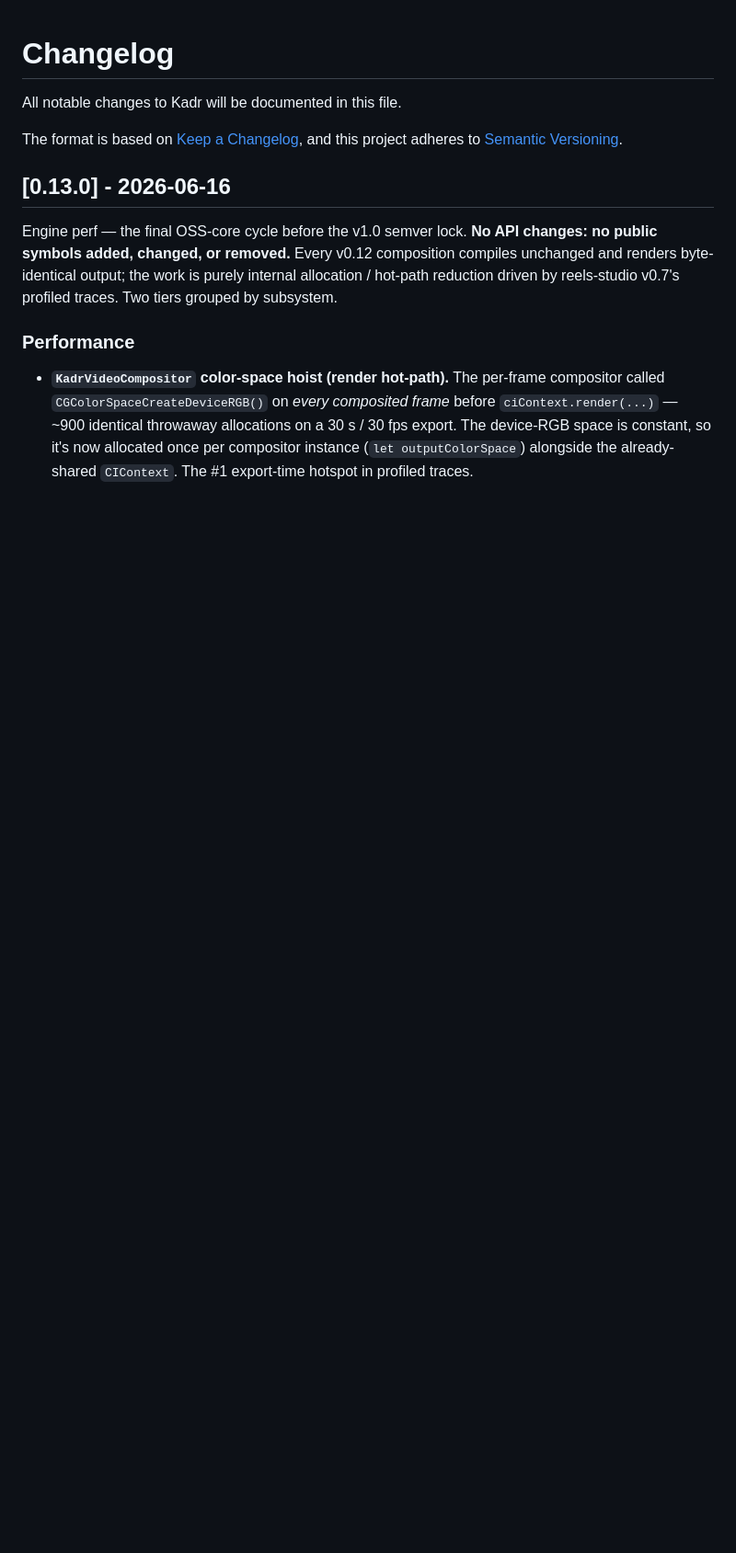
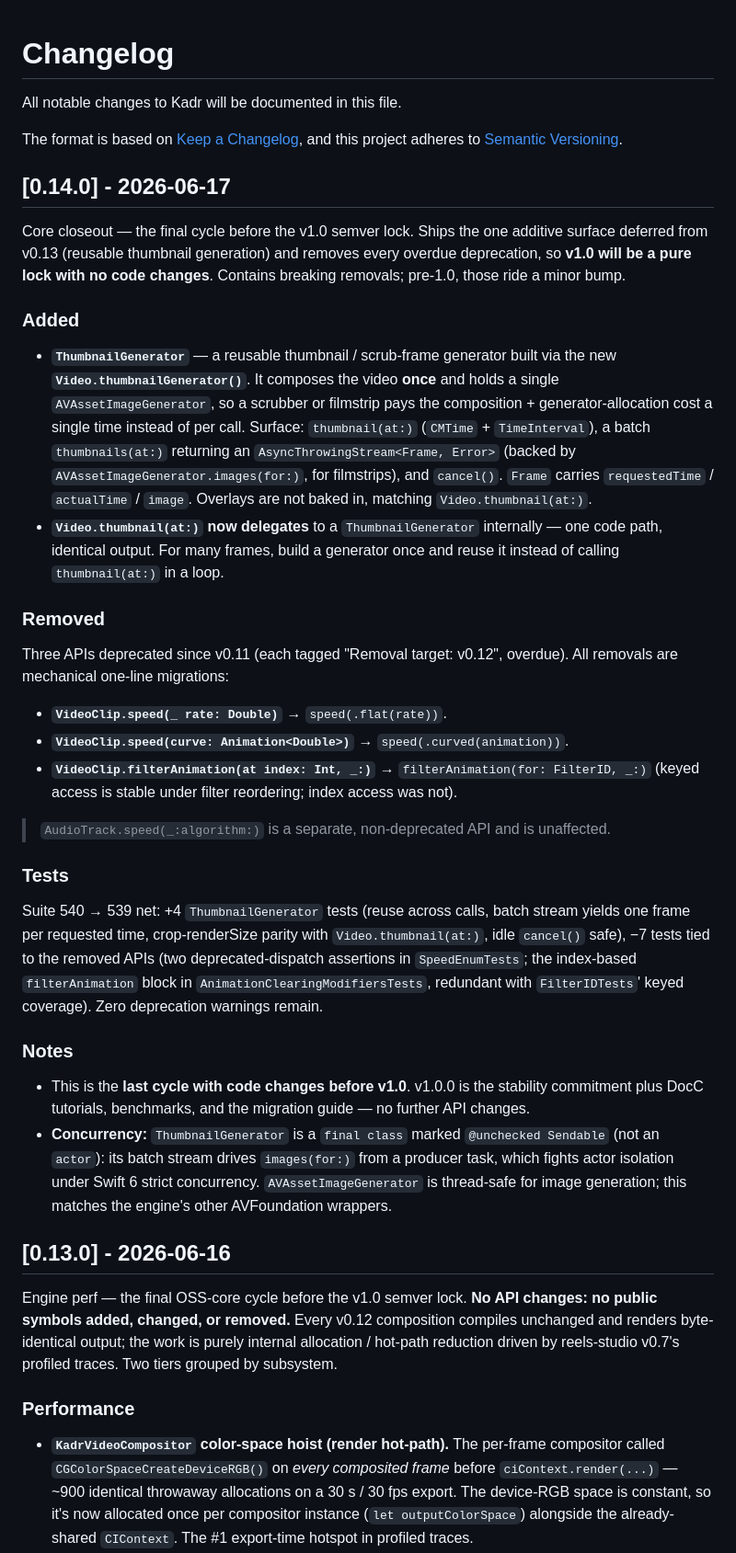
Before and after one commit to SteliyanH/kadr, a Markdown page: CHANGELOG.md, the part around the change. Shown at 92% size. GitHub-like rendering; blank space fills up the shorter version.

Commit message:
release(v0.14.0): CHANGELOG / ROADMAP / README
Core-closeout cycle release prep. First CHANGELOG entry with both Added
(ThumbnailGenerator surface) and Removed (three overdue deprecations
with one-line migrations) sections.

- CHANGELOG: 0.14.0 entry — Added ThumbnailGenerator / thumbnailGenerator(),
  Removed the speed(Double) / speed(curve:) / filterAnimation(at:_:)
  deprecations, concurrency + 'last code-change cycle before v1.0' notes.
- README: v0.14 marked current; v0.13 demoted.
- ROADMAP: v0.14 marked shipped (v1.0 already restated as a pure lock).

Suite green at 539 tests / 44 suites (verified locally; CI disabled).

```diff
--- a/CHANGELOG.md
+++ b/CHANGELOG.md
@@ -3,6 +3,34 @@
 All notable changes to Kadr will be documented in this file.
 
 The format is based on [Keep a Changelog](https://keepachangelog.com/), and this project adheres to [Semantic Versioning](https://semver.org/).
+
+## [0.14.0] - 2026-06-17
+
+Core closeout — the final cycle before the v1.0 semver lock. Ships the one additive surface deferred from v0.13 (reusable thumbnail generation) and removes every overdue deprecation, so **v1.0 will be a pure lock with no code changes**. Contains breaking removals; pre-1.0, those ride a minor bump.
+
+### Added
+
+- **`ThumbnailGenerator`** — a reusable thumbnail / scrub-frame generator built via the new **`Video.thumbnailGenerator()`**. It composes the video **once** and holds a single `AVAssetImageGenerator`, so a scrubber or filmstrip pays the composition + generator-allocation cost a single time instead of per call. Surface: `thumbnail(at:)` (`CMTime` + `TimeInterval`), a batch `thumbnails(at:)` returning an `AsyncThrowingStream<Frame, Error>` (backed by `AVAssetImageGenerator.images(for:)`, for filmstrips), and `cancel()`. `Frame` carries `requestedTime` / `actualTime` / `image`. Overlays are not baked in, matching `Video.thumbnail(at:)`.
+- **`Video.thumbnail(at:)` now delegates** to a `ThumbnailGenerator` internally — one code path, identical output. For many frames, build a generator once and reuse it instead of calling `thumbnail(at:)` in a loop.
+
+### Removed
+
+Three APIs deprecated since v0.11 (each tagged "Removal target: v0.12", overdue). All removals are mechanical one-line migrations:
+
+- **`VideoClip.speed(_ rate: Double)`** → `speed(.flat(rate))`.
+- **`VideoClip.speed(curve: Animation<Double>)`** → `speed(.curved(animation))`.
+- **`VideoClip.filterAnimation(at index: Int, _:)`** → `filterAnimation(for: FilterID, _:)` (keyed access is stable under filter reordering; index access was not).
+
+> `AudioTrack.speed(_:algorithm:)` is a separate, non-deprecated API and is unaffected.
+
+### Tests
+
+Suite 540 → 539 net: +4 `ThumbnailGenerator` tests (reuse across calls, batch stream yields one frame per requested time, crop-renderSize parity with `Video.thumbnail(at:)`, idle `cancel()` safe), −7 tests tied to the removed APIs (two deprecated-dispatch assertions in `SpeedEnumTests`; the index-based `filterAnimation` block in `AnimationClearingModifiersTests`, redundant with `FilterIDTests`' keyed coverage). Zero deprecation warnings remain.
+
+### Notes
+
+- This is the **last cycle with code changes before v1.0**. v1.0.0 is the stability commitment plus DocC tutorials, benchmarks, and the migration guide — no further API changes.
+- **Concurrency:** `ThumbnailGenerator` is a `final class` marked `@unchecked Sendable` (not an `actor`): its batch stream drives `images(for:)` from a producer task, which fights actor isolation under Swift 6 strict concurrency. `AVAssetImageGenerator` is thread-safe for image generation; this matches the engine's other AVFoundation wrappers.
 
 ## [0.13.0] - 2026-06-16
 
```
Also changed, not shown: README.md (+8 -1 lines), ROADMAP.md (+1 -1 lines).
